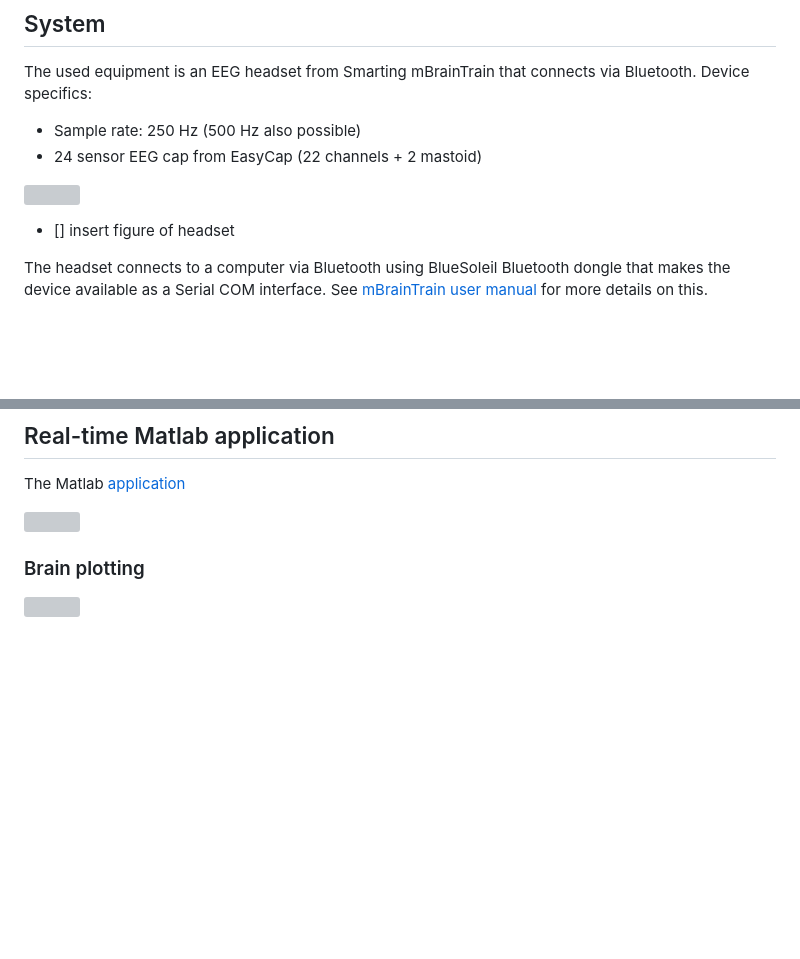
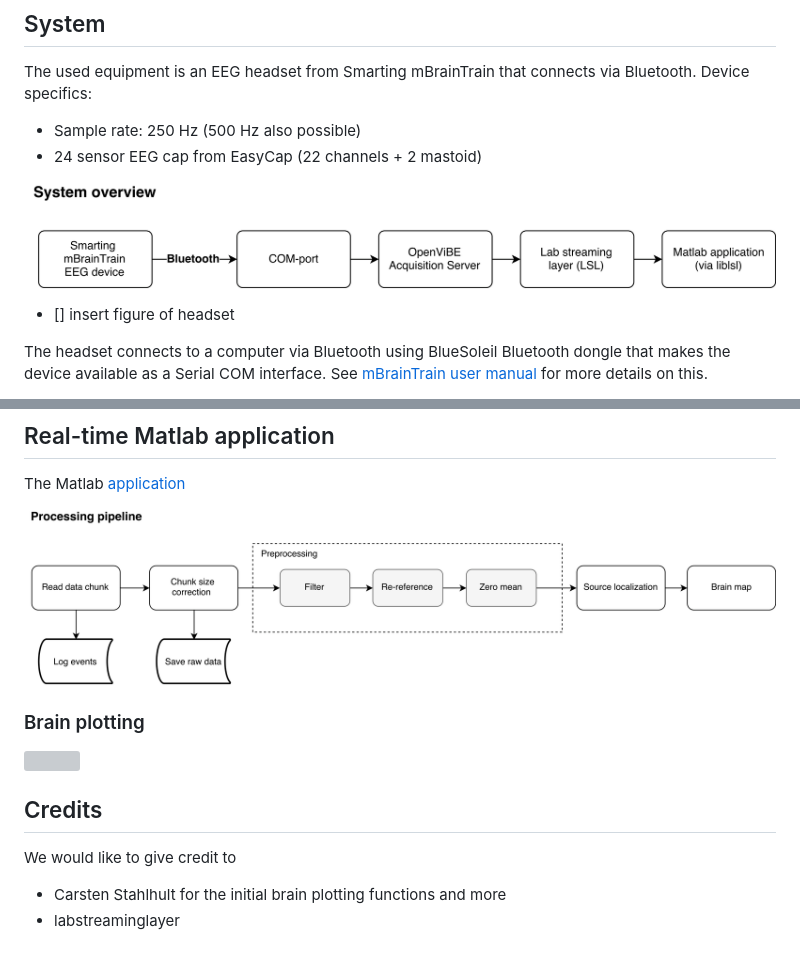
Before and after one commit to realtimebrainscanner/brainscanner, a Markdown page: readme.md, 2 parts joined by grey strips. GitHub-like rendering; pictures changed too: figures/processing.png (added), figures/systemoverview.png (added); blank space fills up the shorter version; grey boxes are pictures that could not be loaded.

Commit message:
Update figures

```diff
--- a/readme.md
+++ b/readme.md
@@ -14,7 +14,7 @@ Device specifics:
 
 
 <!-- **System overview** -->
-![](figures/systemoverview.pdf)
+![](figures/systemoverview.png)
 
 - [] insert figure of headset
 
@@ -41,7 +41,7 @@ The data is read into a pseudo-buffer.
 ## Real-time Matlab application
 The Matlab [application]()
 
-![](figures/processing.pdf)
+![](figures/processing.png)
 
 
 
@@ -50,3 +50,10 @@ The Matlab [application]()
 ### Brain plotting
 
 ![](figures/brainSpin.gif)
+
+
+## Credits
+
+We would like to give credit to
+- Carsten Stahlhult for the initial brain plotting functions and more
+- labstreaminglayer
```
Also changed, not shown: 1 other file.
